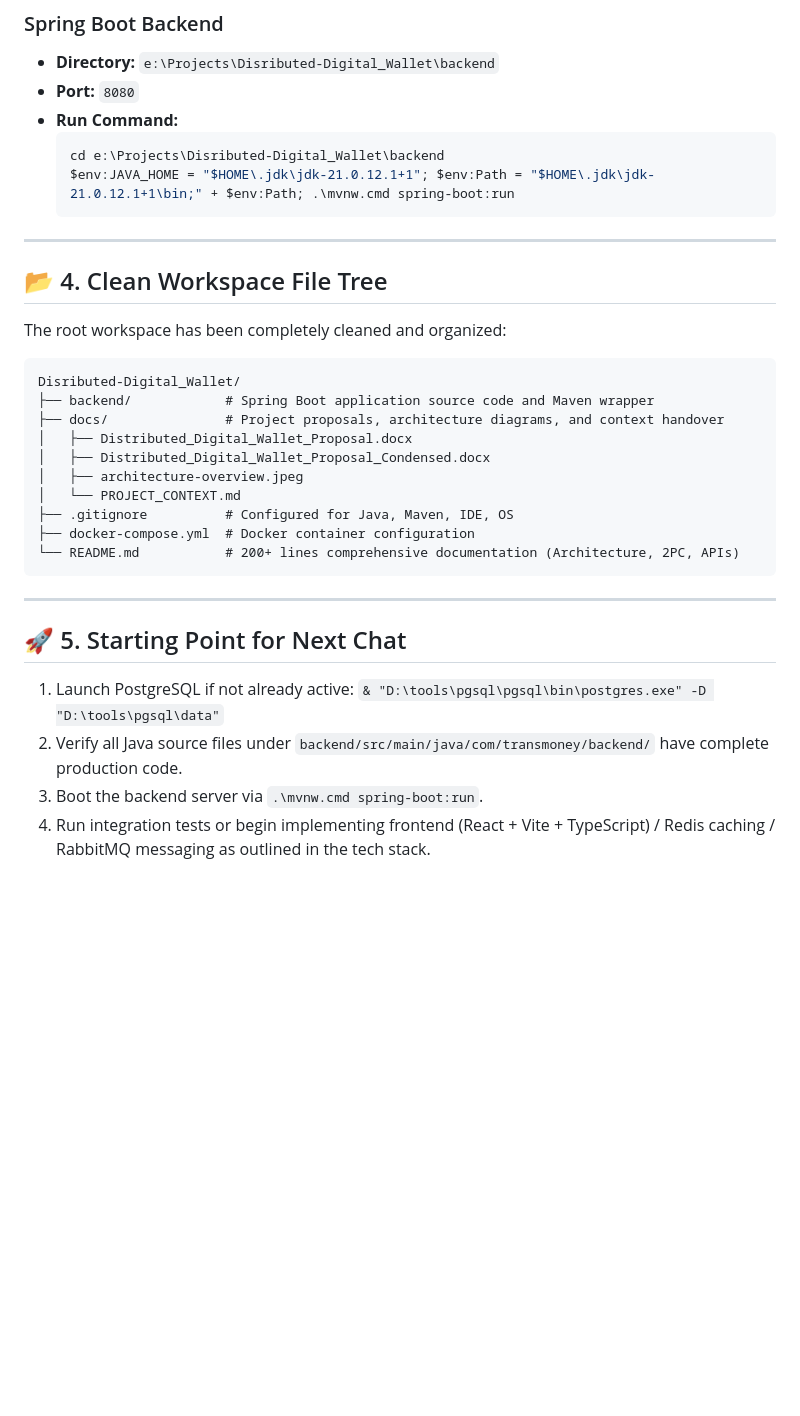
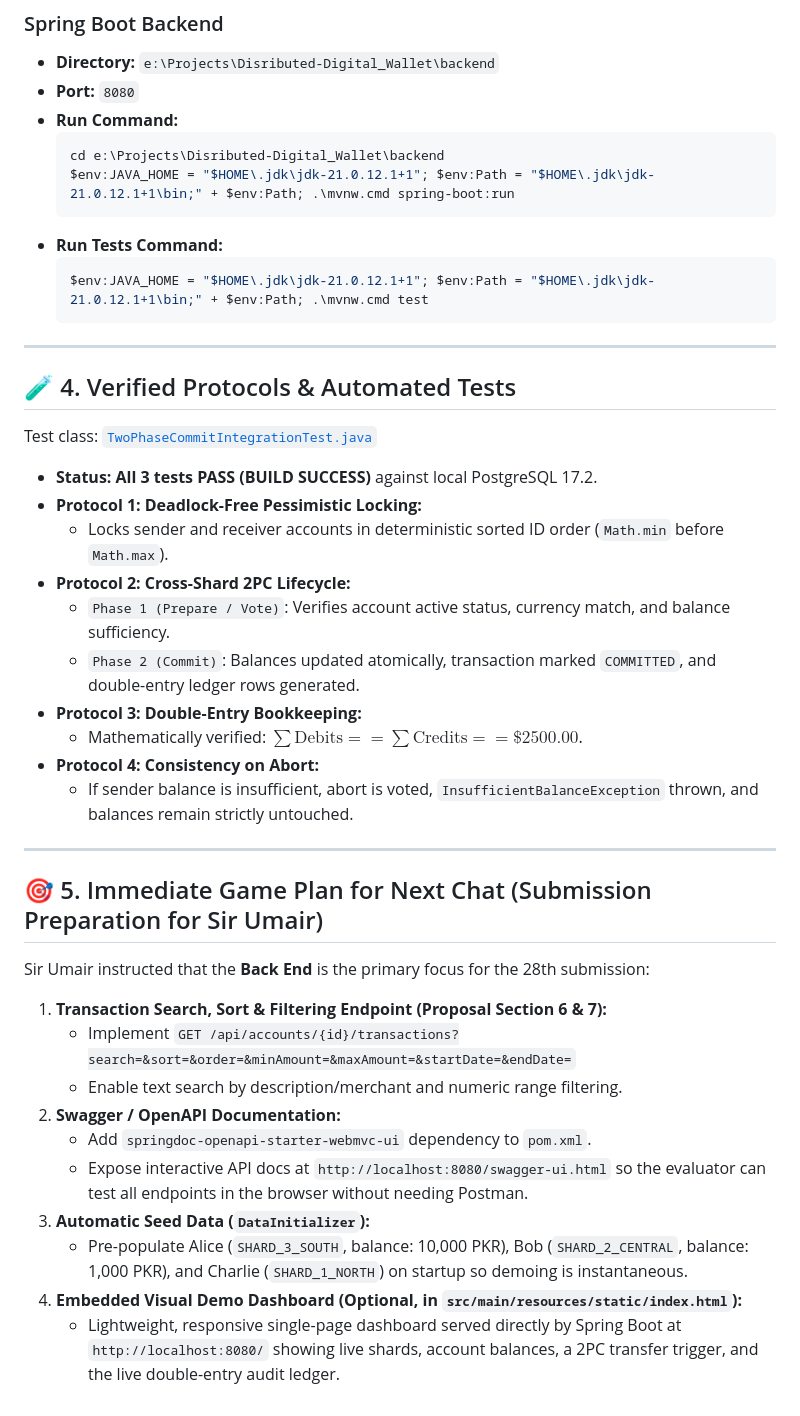
Before and after one commit to Shehzad-Nisar/Distributed-Digital-Wallet, a Markdown page: docs/PROJECT_CONTEXT.md, the part around one of its changes. Drawn GitHub-style; blank space fills up the shorter version.

````diff
--- a/docs/PROJECT_CONTEXT.md
+++ b/docs/PROJECT_CONTEXT.md
@@ -97,29 +100,38 @@ backend/src/main/java/com/transmoney/backend/
   cd e:\Projects\Disributed-Digital_Wallet\backend
   $env:JAVA_HOME = "$HOME\.jdk\jdk-21.0.12.1+1"; $env:Path = "$HOME\.jdk\jdk-21.0.12.1+1\bin;" + $env:Path; .\mvnw.cmd spring-boot:run
   ```
+- **Run Tests Command:**
+  ```powershell
+  $env:JAVA_HOME = "$HOME\.jdk\jdk-21.0.12.1+1"; $env:Path = "$HOME\.jdk\jdk-21.0.12.1+1\bin;" + $env:Path; .\mvnw.cmd test
+  ```
 
 ---
 
-## 📂 4. Clean Workspace File Tree
-The root workspace has been completely cleaned and organized:
-```
-Disributed-Digital_Wallet/
-├── backend/            # Spring Boot application source code and Maven wrapper
-├── docs/               # Project proposals, architecture diagrams, and context handover
-│   ├── Distributed_Digital_Wallet_Proposal.docx
-│   ├── Distributed_Digital_Wallet_Proposal_Condensed.docx
-│   ├── architecture-overview.jpeg
-│   └── PROJECT_CONTEXT.md
-├── .gitignore          # Configured for Java, Maven, IDE, OS
-├── docker-compose.yml  # Docker container configuration
-└── README.md           # 200+ lines comprehensive documentation (Architecture, 2PC, APIs)
-```
+## 🧪 4. Verified Protocols & Automated Tests
+Test class: [`TwoPhaseCommitIntegrationTest.java`](file:///e:/Projects/Disributed-Digital_Wallet/backend/src/test/java/com/transmoney/backend/TwoPhaseCommitIntegrationTest.java)
+- **Status:** **All 3 tests PASS (BUILD SUCCESS)** against local PostgreSQL 17.2.
+- **Protocol 1: Deadlock-Free Pessimistic Locking:**
+  - Locks sender and receiver accounts in deterministic sorted ID order (`Math.min` before `Math.max`).
+- **Protocol 2: Cross-Shard 2PC Lifecycle:**
+  - `Phase 1 (Prepare / Vote)`: Verifies account active status, currency match, and balance sufficiency.
+  - `Phase 2 (Commit)`: Balances updated atomically, transaction marked `COMMITTED`, and double-entry ledger rows generated.
+- **Protocol 3: Double-Entry Bookkeeping:**
+  - Mathematically verified: $\sum \text{Debits} == \sum \text{Credits} == \$2500.00$.
+- **Protocol 4: Consistency on Abort:**
+  - If sender balance is insufficient, abort is voted, `InsufficientBalanceException` thrown, and balances remain strictly untouched.
 
 ---
 
-## 🚀 5. Starting Point for Next Chat
-1. Launch PostgreSQL if not already active:
-   `& "D:\tools\pgsql\pgsql\bin\postgres.exe" -D "D:\tools\pgsql\data"`
-2. Verify all Java source files under `backend/src/main/java/com/transmoney/backend/` have complete production code.
-3. Boot the backend server via `.\mvnw.cmd spring-boot:run`.
-4. Run integration tests or begin implementing frontend (React + Vite + TypeScript) / Redis caching / RabbitMQ messaging as outlined in the tech stack.
+## 🎯 5. Immediate Game Plan for Next Chat (Submission Preparation for Sir Umair)
+Sir Umair instructed that the **Back End** is the primary focus for the 28th submission:
+
+1. **Transaction Search, Sort & Filtering Endpoint (Proposal Section 6 & 7):**
+   - Implement `GET /api/accounts/{id}/transactions?search=&sort=&order=&minAmount=&maxAmount=&startDate=&endDate=`
+   - Enable text search by description/merchant and numeric range filtering.
+2. **Swagger / OpenAPI Documentation:**
+   - Add `springdoc-openapi-starter-webmvc-ui` dependency to `pom.xml`.
+   - Expose interactive API docs at `http://localhost:8080/swagger-ui.html` so the evaluator can test all endpoints in the browser without needing Postman.
+3. **Automatic Seed Data (`DataInitializer`):**
+   - Pre-populate Alice (`SHARD_3_SOUTH`, balance: 10,000 PKR), Bob (`SHARD_2_CENTRAL`, balance: 1,000 PKR), and Charlie (`SHARD_1_NORTH`) on startup so demoing is instantaneous.
+4. **Embedded Visual Demo Dashboard (Optional, in `src/main/resources/static/index.html`):**
+   - Lightweight, responsive single-page dashboard served directly by Spring Boot at `http://localhost:8080/` showing live shards, account balances, a 2PC transfer trigger, and the live double-entry audit ledger.
````
Also changed, not shown: other parts of docs/PROJECT_CONTEXT.md (+27 -24 lines).
